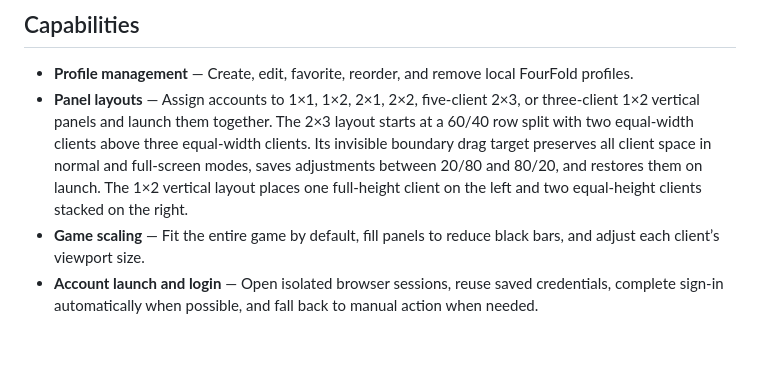
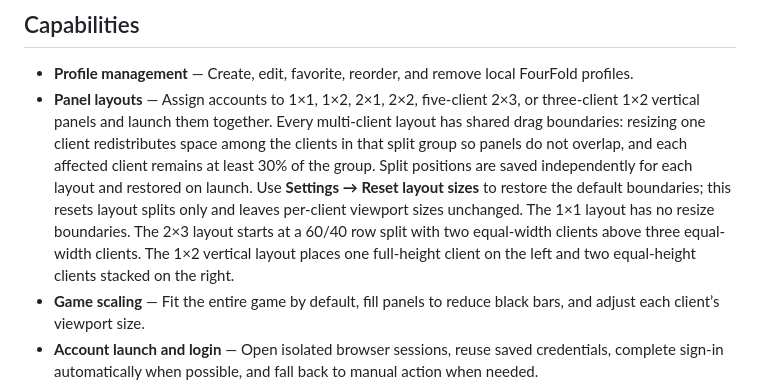
Before and after one commit to CodySimonds65/FourFoldAccountManager, a Markdown page: README.md, the part around the change. Drawn GitHub-style; blank space fills up the shorter version.

Commit message:
docs: describe resizable client layouts

```diff
--- a/README.md
+++ b/README.md
@@ -5,7 +5,7 @@ A Windows desktop app for managing FourFold accounts and opening them in separat
 ## Capabilities
 
 - **Profile management** — Create, edit, favorite, reorder, and remove local FourFold profiles.
-- **Panel layouts** — Assign accounts to 1×1, 1×2, 2×1, 2×2, five-client 2×3, or three-client 1×2 vertical panels and launch them together. The 2×3 layout starts at a 60/40 row split with two equal-width clients above three equal-width clients. Its invisible boundary drag target preserves all client space in normal and full-screen modes, saves adjustments between 20/80 and 80/20, and restores them on launch. The 1×2 vertical layout places one full-height client on the left and two equal-height clients stacked on the right.
+- **Panel layouts** — Assign accounts to 1×1, 1×2, 2×1, 2×2, five-client 2×3, or three-client 1×2 vertical panels and launch them together. Every multi-client layout has shared drag boundaries: resizing one client redistributes space among the clients in that split group so panels do not overlap, and each affected client remains at least 30% of the group. Split positions are saved independently for each layout and restored on launch. Use **Settings → Reset layout sizes** to restore the default boundaries; this resets layout splits only and leaves per-client viewport sizes unchanged. The 1×1 layout has no resize boundaries. The 2×3 layout starts at a 60/40 row split with two equal-width clients above three equal-width clients. The 1×2 vertical layout places one full-height client on the left and two equal-height clients stacked on the right.
 - **Game scaling** — Fit the entire game by default, fill panels to reduce black bars, and adjust each client’s viewport size.
 - **Account launch and login** — Open isolated browser sessions, reuse saved credentials, complete sign-in automatically when possible, and fall back to manual action when needed.
 - **XP tracker** — View earned XP/hour, session XP, and active-class XP remaining to the next level for each open client in a right-side panel. The panel is hidden in full screen.
```
